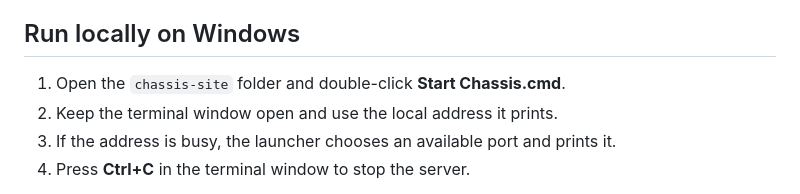
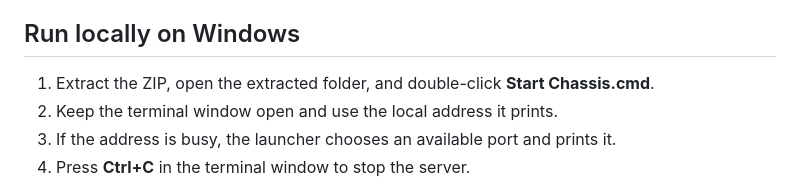
Before and after one commit to autonexuss/v8sl, a Markdown page: README.md, the part around the change. Rendered like a GitHub page.

Commit message:
Clarify Velocitrak local setup

```diff
--- a/README.md
+++ b/README.md
@@ -26,7 +26,7 @@ The project remains in no-billing mode. No service account key or payment detail
 
 ## Run locally on Windows
 
-1. Open the `chassis-site` folder and double-click **Start Chassis.cmd**.
+1. Extract the ZIP, open the extracted folder, and double-click **Start Chassis.cmd**.
 2. Keep the terminal window open and use the local address it prints.
 3. If the address is busy, the launcher chooses an available port and prints it.
 4. Press **Ctrl+C** in the terminal window to stop the server.
```
